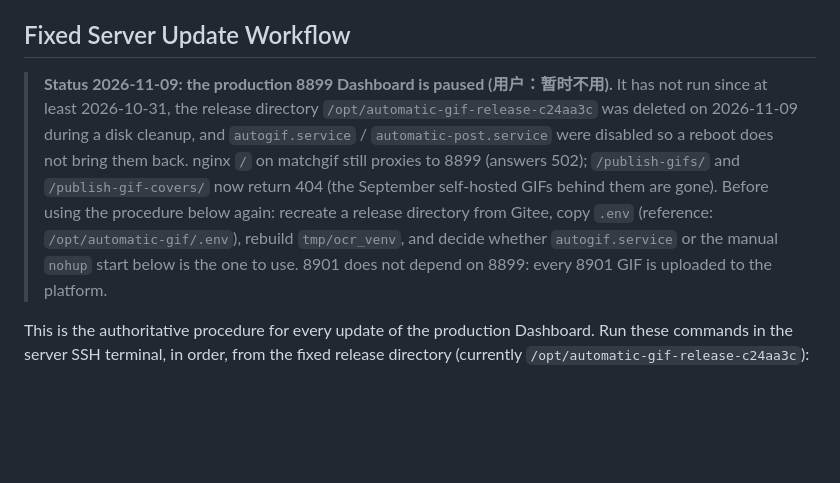
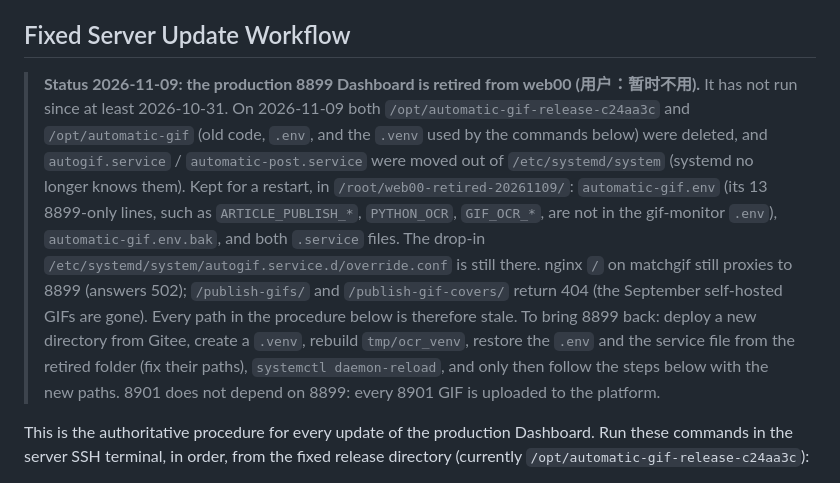
Before and after one commit to hongsiqin824-max/automatic-gif, a Markdown page: AGENTS.md, the part around the change. GitHub-like rendering; blank space fills up the shorter version.

```diff
--- a/AGENTS.md
+++ b/AGENTS.md
@@ -72,17 +72,24 @@ Dashboard or GIF artifacts.
 
 ## Fixed Server Update Workflow
 
-> **Status 2026-11-09: the production 8899 Dashboard is paused (用户：暂时不用).**
-> It has not run since at least 2026-10-31, the release directory
-> `/opt/automatic-gif-release-c24aa3c` was deleted on 2026-11-09 during a disk
-> cleanup, and `autogif.service` / `automatic-post.service` were disabled so a
-> reboot does not bring them back. nginx `/` on matchgif still proxies to 8899
-> (answers 502); `/publish-gifs/` and `/publish-gif-covers/` now return 404
-> (the September self-hosted GIFs behind them are gone). Before using the
-> procedure below again: recreate a release directory from Gitee, copy `.env`
-> (reference: `/opt/automatic-gif/.env`), rebuild `tmp/ocr_venv`, and decide
-> whether `autogif.service` or the manual `nohup` start below is the one to use.
-> 8901 does not depend on 8899: every 8901 GIF is uploaded to the platform.
+> **Status 2026-11-09: the production 8899 Dashboard is retired from web00
+> (用户：暂时不用).** It has not run since at least 2026-10-31. On 2026-11-09
+> both `/opt/automatic-gif-release-c24aa3c` and `/opt/automatic-gif` (old code,
+> `.env`, and the `.venv` used by the commands below) were deleted, and
+> `autogif.service` / `automatic-post.service` were moved out of
+> `/etc/systemd/system` (systemd no longer knows them). Kept for a restart, in
+> `/root/web00-retired-20261109/`: `automatic-gif.env` (its 13 8899-only lines,
+> such as `ARTICLE_PUBLISH_*`, `PYTHON_OCR`, `GIF_OCR_*`, are not in the
+> gif-monitor `.env`), `automatic-gif.env.bak`, and both `.service` files. The
+> drop-in `/etc/systemd/system/autogif.service.d/override.conf` is still there.
+> nginx `/` on matchgif still proxies to 8899 (answers 502); `/publish-gifs/`
+> and `/publish-gif-covers/` return 404 (the September self-hosted GIFs are
+> gone). Every path in the procedure below is therefore stale. To bring 8899
+> back: deploy a new directory from Gitee, create a `.venv`, rebuild
+> `tmp/ocr_venv`, restore the `.env` and the service file from the retired
+> folder (fix their paths), `systemctl daemon-reload`, and only then follow the
+> steps below with the new paths. 8901 does not depend on 8899: every 8901 GIF
+> is uploaded to the platform.
 
 This is the authoritative procedure for every update of the production
 Dashboard. Run these commands in the server SSH terminal, in order, from the
```
Also changed, not shown: SERVICE_RESTART_GUIDE.md (+13 -1 lines), SERVICE_SHUTDOWN_GUIDE.md (+2 -0 lines).
